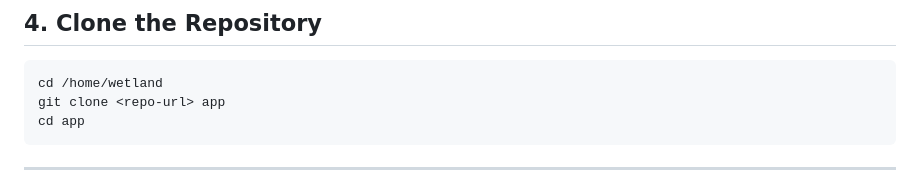
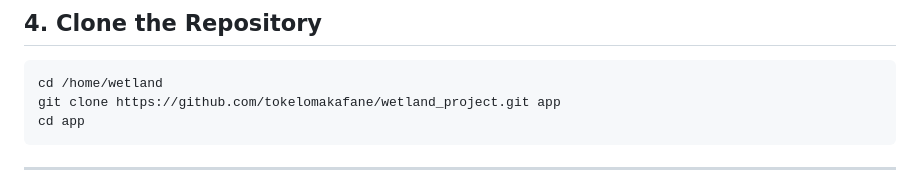
Before and after one commit to tokelomakafane/wetland_project, a Markdown page: DEPLOYMENT.md, the part around the change. Rendered like a GitHub page.

Commit message:
Update DEPLOYMENT.md with actual GitHub repo URL
Co-Authored-By: Claude Sonnet 4.6 <noreply@anthropic.com>

````diff
--- a/DEPLOYMENT.md
+++ b/DEPLOYMENT.md
@@ -48,7 +48,7 @@ sudo ufw enable
 
 ```bash
 cd /home/wetland
-git clone <repo-url> app
+git clone https://github.com/tokelomakafane/wetland_project.git app
 cd app
 ```
 
````
